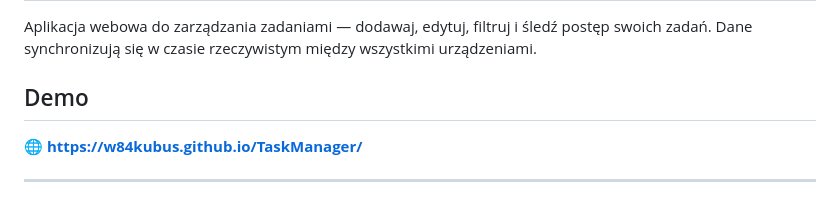
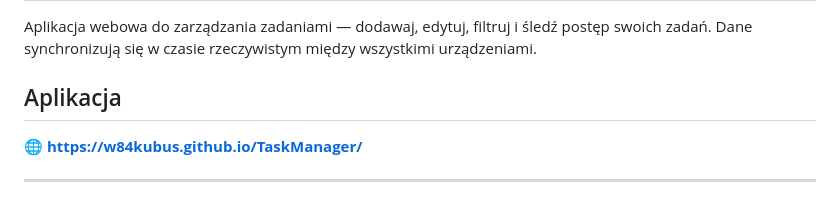
Before and after one commit to w84kubus/TaskManager, a Markdown page: README.md, the part around the change. GitHub-like rendering.

Commit message:
docs: rename Demo section to Aplikacja in README

```diff
--- a/README.md
+++ b/README.md
@@ -2,7 +2,7 @@
 
 Aplikacja webowa do zarządzania zadaniami — dodawaj, edytuj, filtruj i śledź postęp swoich zadań. Dane synchronizują się w czasie rzeczywistym między wszystkimi urządzeniami.
 
-## Demo
+## Aplikacja
 
 🌐 **https://w84kubus.github.io/TaskManager/**
 
```
